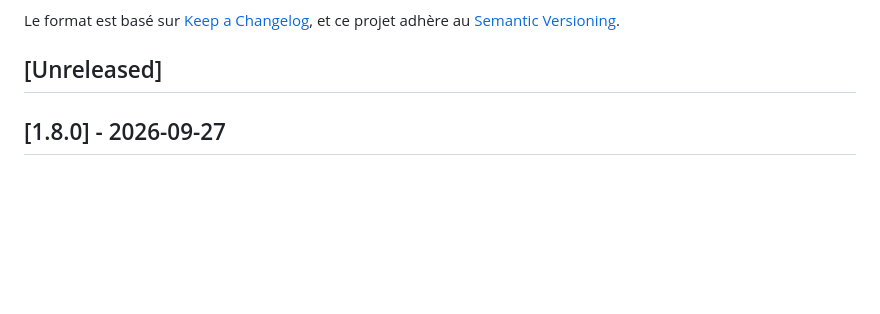
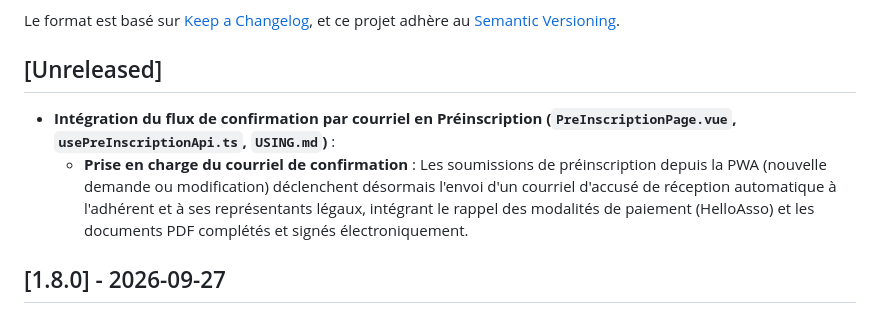
Before and after one commit to Trollinou/dame-pwa, a Markdown page: CHANGELOG.md, the part around the change. Rendered like a GitHub page; blank space fills up the shorter version.

Commit message:
docs(pre-inscription): mise a jour de la documentation pour l'accuse de reception par courriel

```diff
--- a/CHANGELOG.md
+++ b/CHANGELOG.md
@@ -5,6 +5,9 @@ Le format est basé sur [Keep a Changelog](https://keepachangelog.com/fr/1.0.0/)
 et ce projet adhère au [Semantic Versioning](https://semver.org/spec/v2.0.0.html).
 
 ## [Unreleased]
+
+- **Intégration du flux de confirmation par courriel en Préinscription (`PreInscriptionPage.vue`, `usePreInscriptionApi.ts`, `USING.md`)** :
+  - **Prise en charge du courriel de confirmation** : Les soumissions de préinscription depuis la PWA (nouvelle demande ou modification) déclenchent désormais l'envoi d'un courriel d'accusé de réception automatique à l'adhérent et à ses représentants légaux, intégrant le rappel des modalités de paiement (HelloAsso) et les documents PDF complétés et signés électroniquement.
 
 ## [1.8.0] - 2026-09-27
 
```
Also changed, not shown: USING.md (+5 -1 lines).
